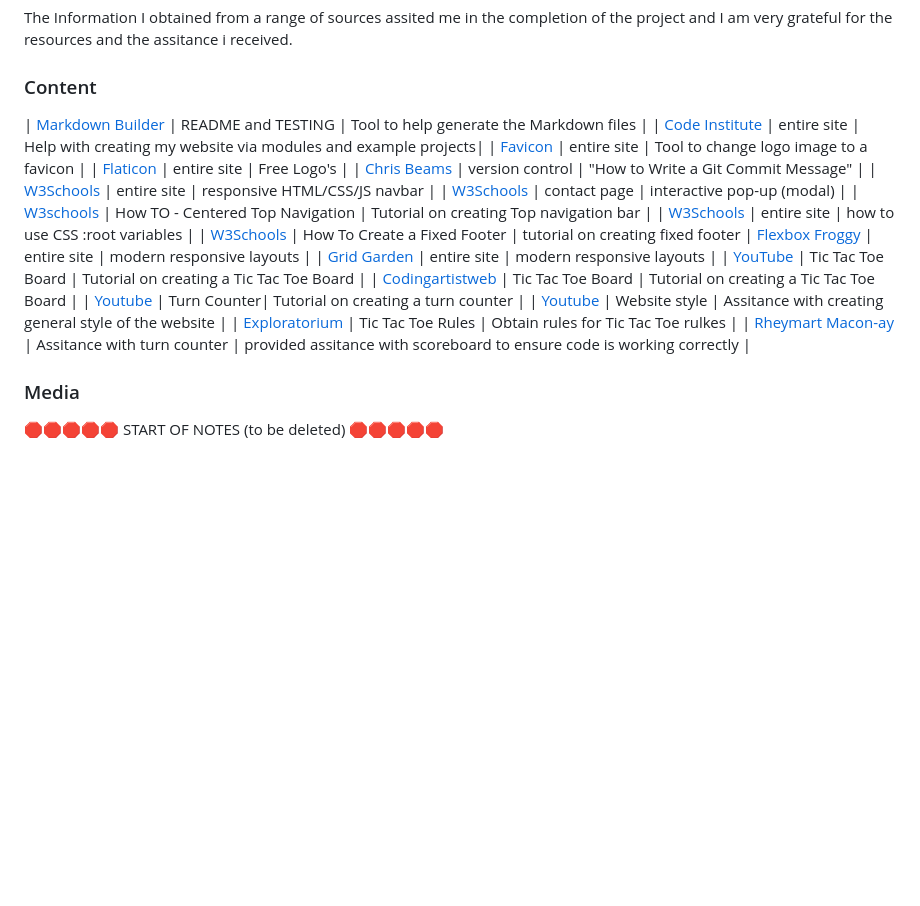
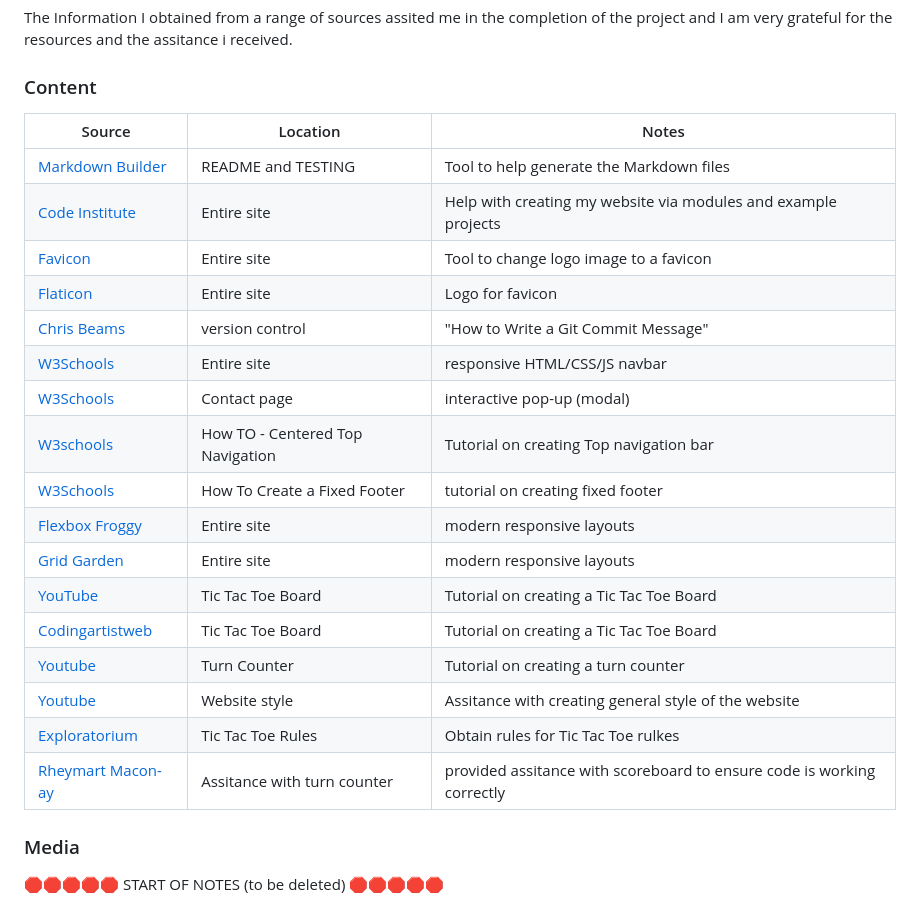
Before and after one commit to riiyu7/Love-Tic-Tac-Toe, a Markdown page: README.md, the part around the change. Rendered like a GitHub page; blank space fills up the shorter version.

Commit message:
Add table to content section

```diff
--- a/README.md
+++ b/README.md
@@ -291,25 +291,25 @@ Use this space to discuss any differences between the local version you've devel
 The Information I obtained from a range of sources assited me in the completion of the project and I am very grateful for the resources and the assitance i received.
 
 ### Content
-
-| [Markdown Builder](https://tim.2bn.dev/markdown-builder) | README and TESTING | Tool to help generate the Markdown files |
-| [Code Institute](https://learn.codeinstitute.net/ci_program/diplomainfullstacksoftwarecommoncurriculum) | entire site | Help with creating my website via modules and example projects|
-| [Favicon](https://favicon.io/) | entire site | Tool to change logo image to a favicon |
-| [Flaticon](hhttps://www.flaticon.com/) | entire site | Free Logo's |
-| [Chris Beams](https://chris.beams.io/posts/git-commit) | version control | "How to Write a Git Commit Message" |
-| [W3Schools](https://www.w3schools.com/howto/howto_js_topnav_responsive.asp) | entire site | responsive HTML/CSS/JS navbar |
-| [W3Schools](https://www.w3schools.com/howto/howto_css_modals.asp) | contact page | interactive pop-up (modal) |
-| [W3schools](https://www.w3schools.com/howto/howto_css_topnav_centered.asp) | How TO - Centered Top Navigation | Tutorial on creating Top navigation bar |
-| [W3Schools](https://www.w3schools.com/css/css3_variables.asp) | entire site | how to use CSS :root variables |
-| [W3Schools](https://www.w3schools.com/howto/howto_css_fixed_footer.asp) | How To Create a Fixed Footer | tutorial on creating fixed footer
-| [Flexbox Froggy](https://flexboxfroggy.com/) | entire site | modern responsive layouts |
-| [Grid Garden](https://cssgridgarden.com) | entire site | modern responsive layouts |
-| [YouTube](https://www.youtube.com/watch?v=al_AgC2NSCo&themeRefresh=1) | Tic Tac Toe Board | Tutorial on creating a Tic Tac Toe Board |
-| [Codingartistweb](https://codingartistweb.com/2022/01/tic-tac-toe-game-html-css-and-javascript/#google_vignette) | Tic Tac Toe Board | Tutorial on creating a Tic Tac Toe Board |
-| [Youtube](https://www.youtube.com/watch?v=n6gzxTsbHLc) | Turn Counter| Tutorial on creating a turn counter |
-| [Youtube](https://www.youtube.com/watch?v=10Z6UIe7R1E) | Website style | Assitance with creating general style of the website |
-| [Exploratorium](https://www.exploratorium.edu) | Tic Tac Toe Rules | Obtain rules for Tic Tac Toe rulkes |
-| [Rheymart Macon-ay](https://www2.codementor.io/@leadmentor9) | Assitance with turn counter | provided assitance with scoreboard to ensure code is working correctly |
+| Source                                                                                                           | Location                         | Notes                                                                  |
+| ---------------------------------------------------------------------------------------------------------------- | -------------------------------- | -----------------------------------------------------------------------|
+| [Markdown Builder](https://tim.2bn.dev/markdown-builder)                                                         | README and TESTING               | Tool to help generate the Markdown files                               |
+| [Code Institute](https://learn.codeinstitute.net/ci_program/diplomainfullstacksoftwarecommoncurriculum)          | Entire site                      | Help with creating my website via modules and example projects         |
+| [Favicon](https://favicon.io/)                                                                                   | Entire site                      | Tool to change logo image to a favicon                                 |
+| [Flaticon](hhttps://www.flaticon.com/)                                                                           | Entire site                      | Logo for favicon                                                       |
+| [Chris Beams](https://chris.beams.io/posts/git-commit)                                                           | version control                  | "How to Write a Git Commit Message"                                    |
+| [W3Schools](https://www.w3schools.com/howto/howto_js_topnav_responsive.asp)                                      | Entire site                      | responsive HTML/CSS/JS navbar                                          |
+| [W3Schools](https://www.w3schools.com/howto/howto_css_modals.asp)                                                | Contact page                     | interactive pop-up (modal)                                             |
+| [W3schools](https://www.w3schools.com/howto/howto_css_topnav_centered.asp)                                       | How TO - Centered Top Navigation | Tutorial on creating Top navigation bar                                |
+| [W3Schools](https://www.w3schools.com/howto/howto_css_fixed_footer.asp)                                          | How To Create a Fixed Footer     | tutorial on creating fixed footer                                      |
+| [Flexbox Froggy](https://flexboxfroggy.com/)                                                                     | Entire site                      | modern responsive layouts                                              |
+| [Grid Garden](https://cssgridgarden.com)                                                                         | Entire site                      | modern responsive layouts                                              |
+| [YouTube](https://www.youtube.com/watch?v=al_AgC2NSCo&themeRefresh=1)                                            | Tic Tac Toe Board                | Tutorial on creating a Tic Tac Toe Board                               |
+| [Codingartistweb](https://codingartistweb.com/2022/01/tic-tac-toe-game-html-css-and-javascript/#google_vignette) | Tic Tac Toe Board                | Tutorial on creating a Tic Tac Toe Board                               |
+| [Youtube](https://www.youtube.com/watch?v=n6gzxTsbHLc)                                                           | Turn Counter                     | Tutorial on creating a turn counter                                    |
+| [Youtube](https://www.youtube.com/watch?v=10Z6UIe7R1E)                                                           | Website style                    | Assitance with creating general style of the website                   |
+| [Exploratorium](https://www.exploratorium.edu)                                                                   | Tic Tac Toe Rules                | Obtain rules for Tic Tac Toe rulkes                                    |
+| [Rheymart Macon-ay](https://www2.codementor.io/@leadmentor9)                                                     | Assitance with turn counter      | provided assitance with scoreboard to ensure code is working correctly |
 
 ### Media
 
```
